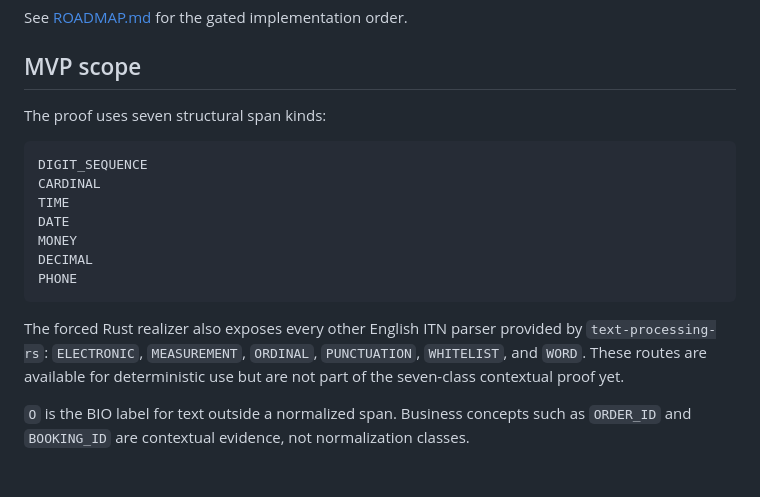
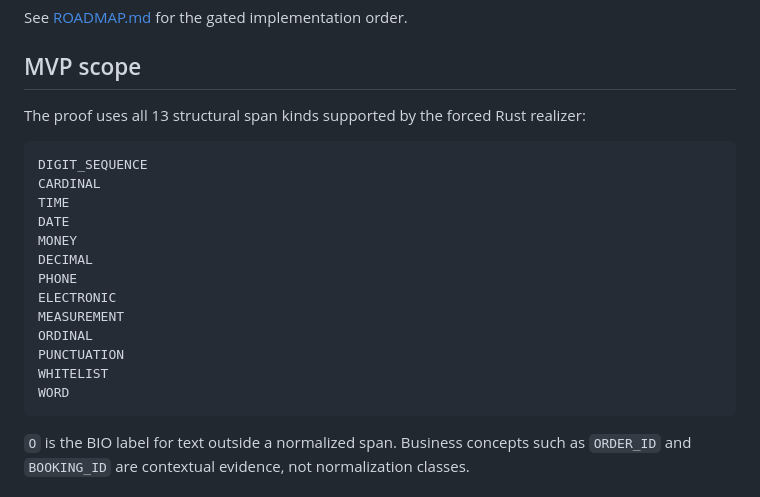
Before and after one commit to premove-ai/premove-itn, a Markdown page: README.md, the part around the change. Drawn GitHub-style.

Commit message:
Expand contextual span plan to all configured kinds

````diff
--- a/README.md
+++ b/README.md
@@ -63,7 +63,8 @@ See [ROADMAP.md](ROADMAP.md) for the gated implementation order.
 
 ## MVP scope
 
-The proof uses seven structural span kinds:
+The proof uses all 13 structural span kinds supported by the forced Rust
+realizer:
 
 ```text
 DIGIT_SEQUENCE
@@ -73,12 +74,13 @@ DATE
 MONEY
 DECIMAL
 PHONE
+ELECTRONIC
+MEASUREMENT
+ORDINAL
+PUNCTUATION
+WHITELIST
+WORD
 ```
-
-The forced Rust realizer also exposes every other English ITN parser provided
-by `text-processing-rs`: `ELECTRONIC`, `MEASUREMENT`, `ORDINAL`, `PUNCTUATION`,
-`WHITELIST`, and `WORD`. These routes are available for deterministic use but
-are not part of the seven-class contextual proof yet.
 
 `O` is the BIO label for text outside a normalized span. Business concepts such
 as `ORDER_ID` and `BOOKING_ID` are contextual evidence, not normalization
````
Also changed, not shown: ROADMAP.md (+2 -1 lines), docs/architecture.md (+12 -5 lines).
